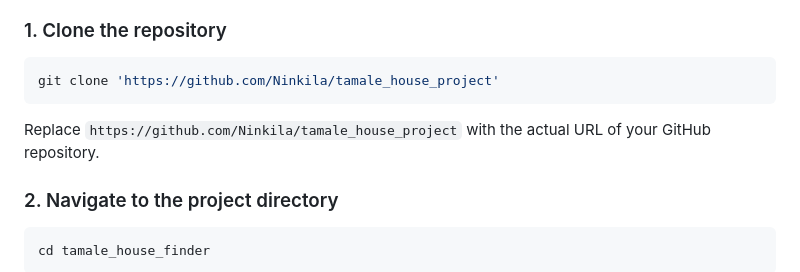
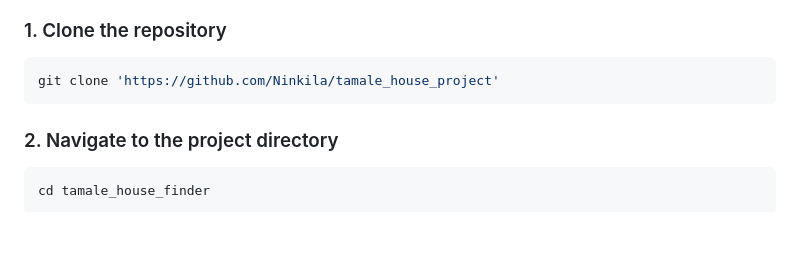
Before and after one commit to Ninkila/tamale_house_project, a Markdown page: Readme.md, the part around the change. Drawn GitHub-style; blank space fills up the shorter version.

````diff
--- a/Readme.md
+++ b/Readme.md
@@ -79,8 +79,6 @@ A code editor such as Visual Studio Code is recommended.
 ```bash
 git clone 'https://github.com/Ninkila/tamale_house_project'
 ```
-
-Replace `https://github.com/Ninkila/tamale_house_project` with the actual URL of your GitHub repository.
 
 ### 2. Navigate to the project directory
 
````
